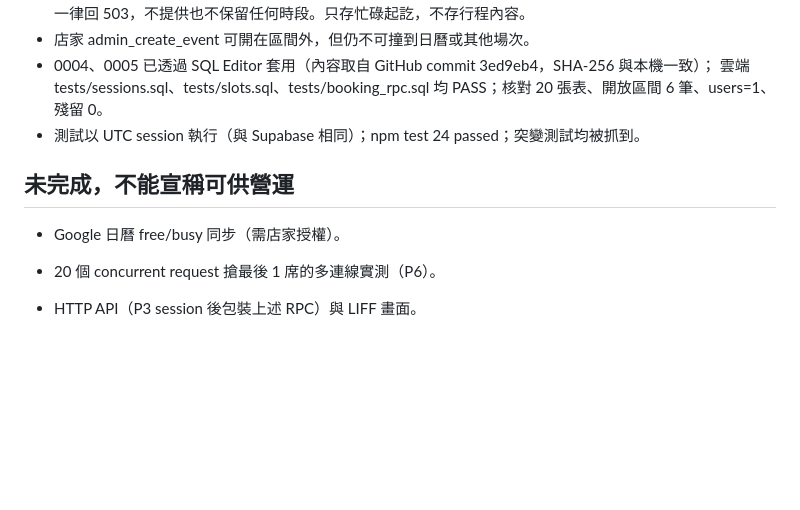
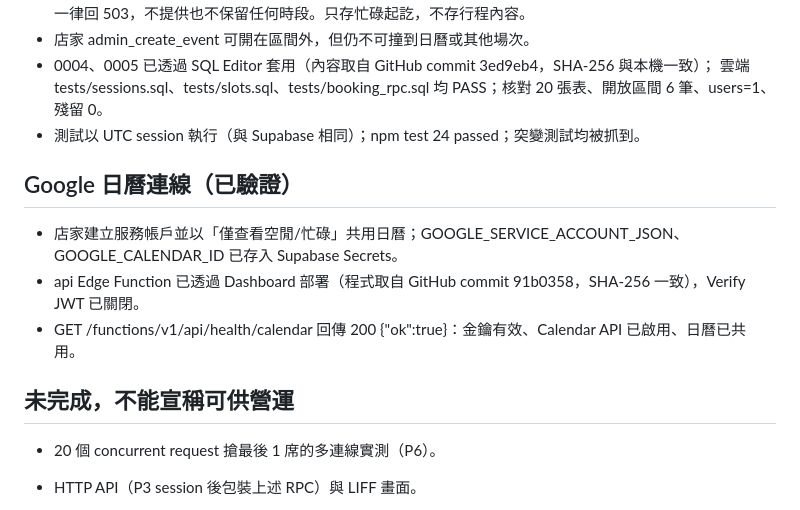
Before and after one commit to cj2vum4/starfish-booking-system, a Markdown page: docs/PROGRESS.md, the part around the change. Rendered like a GitHub page; blank space fills up the shorter version.

Commit message:
Record verified Google Calendar connection and api deployment
Co-Authored-By: Claude Opus 5.5 <noreply@anthropic.com>

```diff
--- a/docs/PROGRESS.md
+++ b/docs/PROGRESS.md
@@ -76,9 +76,14 @@
   雲端 tests/sessions.sql、tests/slots.sql、tests/booking_rpc.sql 均 PASS；核對 20 張表、開放區間 6 筆、users=1、殘留 0。
 - 測試以 UTC session 執行（與 Supabase 相同）；npm test 24 passed；突變測試均被抓到。
 
+## Google 日曆連線（已驗證）
+
+- 店家建立服務帳戶並以「僅查看空閒/忙碌」共用日曆；GOOGLE_SERVICE_ACCOUNT_JSON、GOOGLE_CALENDAR_ID 已存入 Supabase Secrets。
+- api Edge Function 已透過 Dashboard 部署（程式取自 GitHub commit 91b0358，SHA-256 一致），Verify JWT 已關閉。
+- GET /functions/v1/api/health/calendar 回傳 200 {"ok":true}：金鑰有效、Calendar API 已啟用、日曆已共用。
+
 ## 未完成，不能宣稱可供營運
 
-- Google 日曆 free/busy 同步（需店家授權）。
 
 - 20 個 concurrent request 搶最後 1 席的多連線實測（P6）。
 
```
